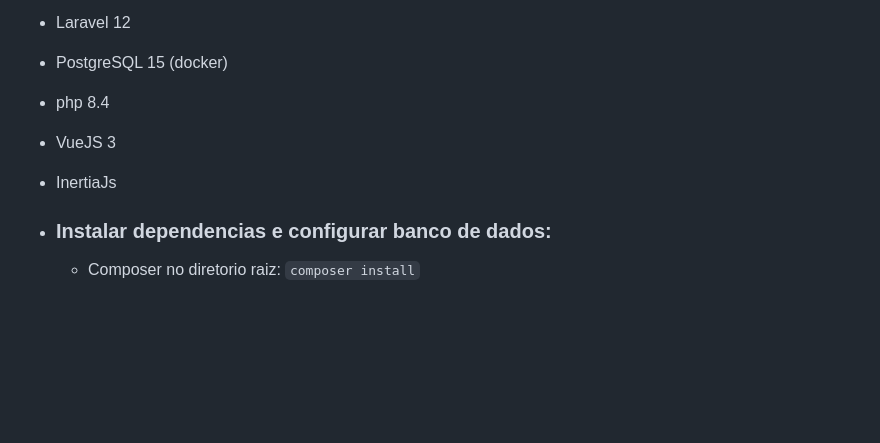
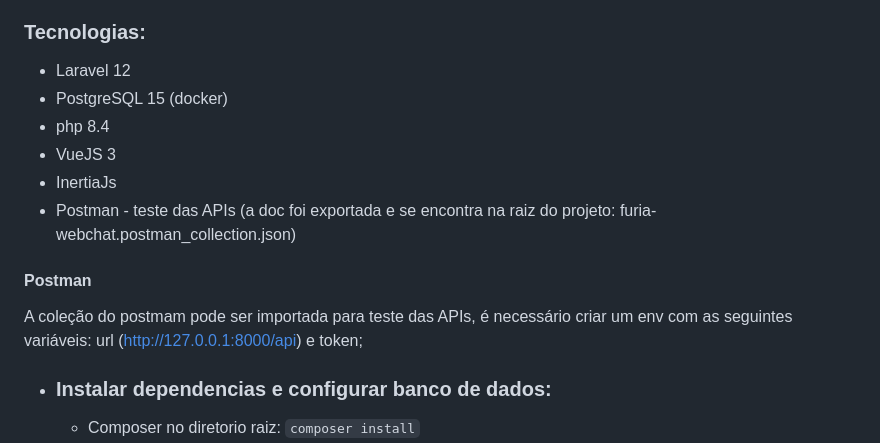
Before and after one commit to JulianySavazzi/webchat-furia-cs, a Markdown page: README.md, the part around the change. Rendered like a GitHub page; blank space fills up the shorter version.

Commit message:
docs: readme

```diff
--- a/README.md
+++ b/README.md
@@ -32,6 +32,11 @@ apenas o *FURIA TEAM*;
   - php 8.4
   - VueJS 3
   - InertiaJs
+  - Postman - teste das APIs (a doc foi exportada e se encontra na raiz do projeto: furia-webchat.postman_collection.json)
+
+#### Postman
+A coleção do postmam pode ser importada para teste das APIs, é necessário criar um env com as seguintes variáveis:
+url (http://127.0.0.1:8000/api) e token;
 
 - ### Instalar dependencias e configurar banco de dados:
   - Composer no diretorio raiz: ``composer install``
```
